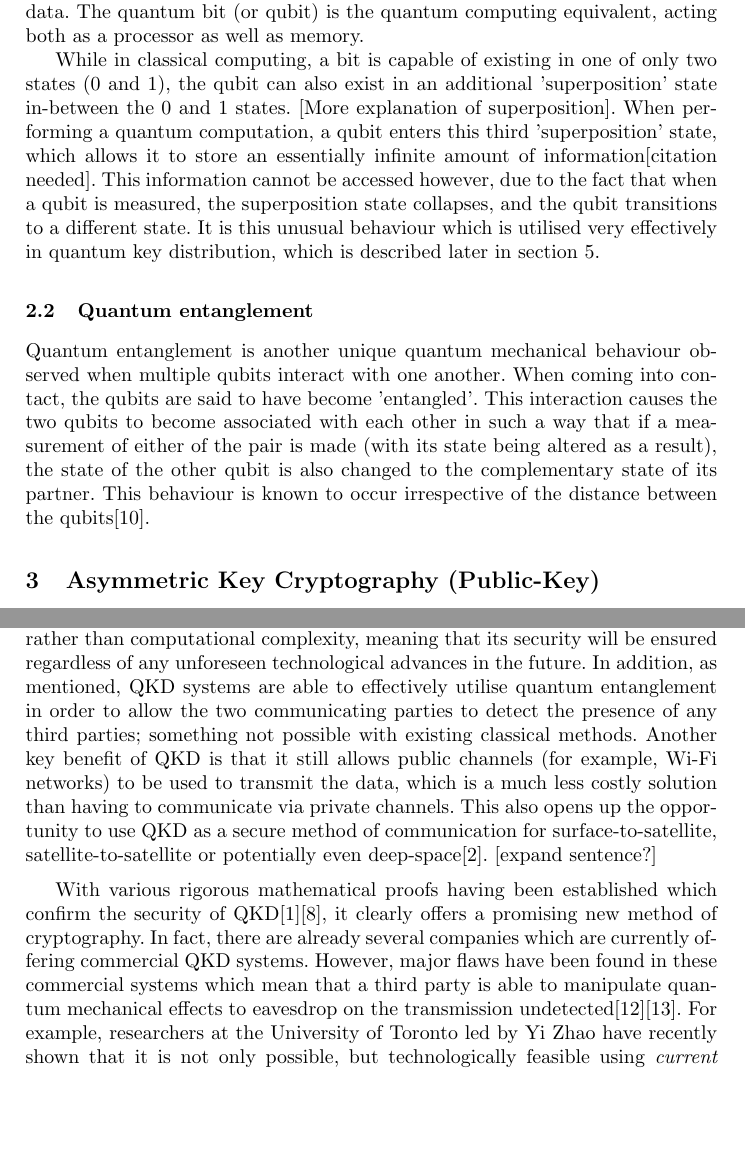
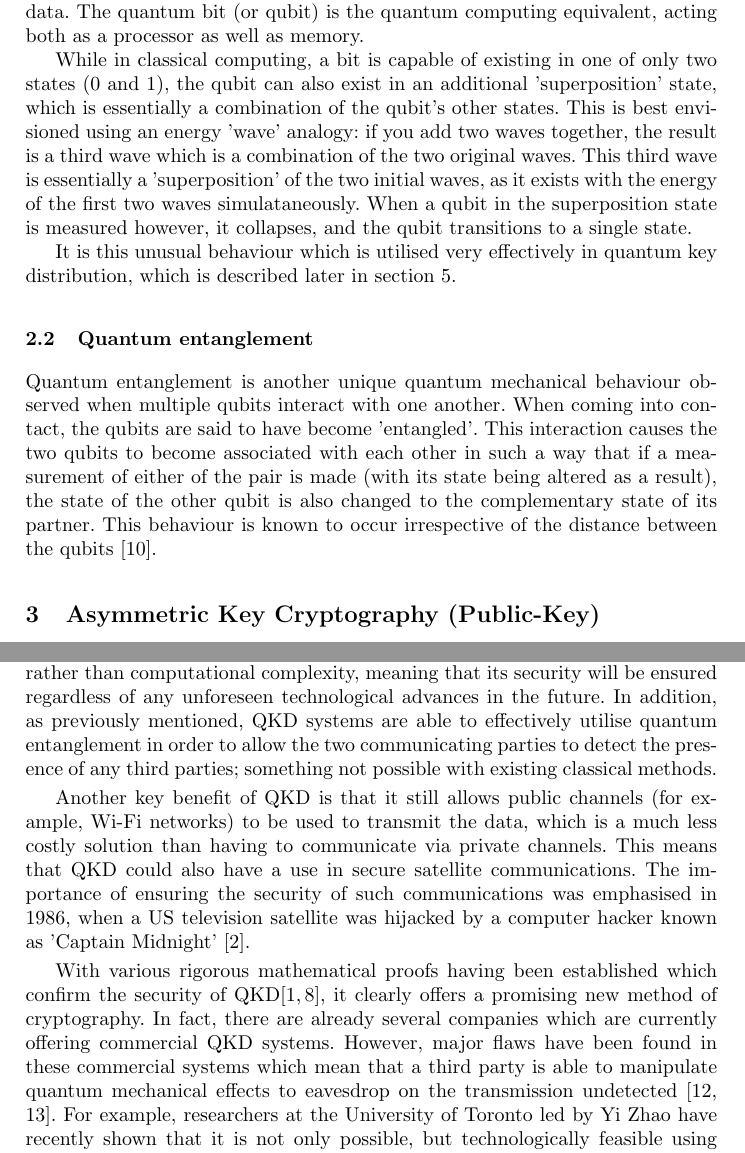
Before and after one commit to taylortom/EmergingTechnologies, a LaTeX paper (CI339.tex): two parts of pages 2 and 4 of 6, joined at a grey line, cut so that both start at the same text, the shorter picture padded with empty space. Compiled offline with pdfLaTeX.

Commit message:
Third draft

```diff
--- a/CI339.tex
+++ b/CI339.tex
@@ -38,11 +38,13 @@ There are a number of key quantum mechanical principles which are utilised in qu
 
 In classical computing, binary digits (or bits) form the basic building blocks of data. The quantum bit (or qubit) is the quantum computing equivalent, acting both as a processor as well as memory.
 
-While in classical computing, a bit is capable of existing in one of only two states (0 and 1), the qubit can also exist in an additional 'superposition' state in-between the 0 and 1 states. [More explanation of superposition]. When performing a quantum computation, a qubit enters this third 'superposition' state, which allows it to store an essentially infinite amount of information[citation needed]. This information cannot be accessed however, due to the fact that when a qubit is measured, the superposition state collapses, and the qubit transitions to a different state. It is this unusual behaviour which is utilised very effectively in quantum key distribution, which is described later in section 5.
+While in classical computing, a bit is capable of existing in one of only two states (0 and 1), the qubit can also exist in an additional 'superposition' state, which is essentially a combination of the qubit's other states. This is best envisioned using an energy 'wave' analogy: if you add two waves together, the result is a third wave which is a combination of the two original waves. This third wave is essentially a 'superposition' of the two initial waves, as it exists with the energy of the first two waves simulataneously. When a qubit in the superposition state is measured however, it collapses, and the qubit transitions to a single state.
+
+It is this unusual behaviour which is utilised very effectively in quantum key distribution, which is described later in section 5.
 
 \subsection{Quantum entanglement}
 
-Quantum entanglement is another unique quantum mechanical behaviour observed when multiple qubits interact with one another. When coming into contact, the qubits are said to have become 'entangled'. This interaction causes the two qubits to become associated with each other in such a way that if a measurement of either of the pair is made (with its state being altered as a result), the state of the other qubit is also changed to the complementary state of its partner. This behaviour is known to occur irrespective of the distance between the qubits\cite{Tegmark:2001qh}.
+Quantum entanglement is another unique quantum mechanical behaviour observed when multiple qubits interact with one another. When coming into contact, the qubits are said to have become 'entangled'. This interaction causes the two qubits to become associated with each other in such a way that if a measurement of either of the pair is made (with its state being altered as a result), the state of the other qubit is also changed to the complementary state of its partner. This behaviour is known to occur irrespective of the distance between the qubits \cite{Tegmark:2001qh}.
 
 \section{Asymmetric Key Cryptography (Public-Key)}
 
@@ -54,23 +56,25 @@ The security of public-key cryptography lies in the fact that it is currently in
 
 \section{Integer Factorisation}
 
-In classical computing, the most efficient algorithm currently available for factoring numbers with more than 100 digits is the general number field sieve (GNFS). The GNFS algorithm has a running time which while sub-exponential, is still super-polynomial in the size of the input. To give an idea of what this means in real terms, researchers concluded an experiment in December 2009 into the breaking of an RSA-768 number (consisting of 232 digits) using the GNFS algorithm. It took the team a total of 2 years to factor the number, with their estimation being that breaking an RSA-1024 number would be a thousand times harder\cite{Kleinjung:2010:FRM:1881412.1881436}.
+In classical computing, the most efficient algorithm currently available for factoring numbers with more than 100 digits is the general number field sieve (GNFS). The GNFS algorithm has a running time which while sub-exponential, is still super-polynomial in the size of the input. To give an idea of what this means in real terms, researchers concluded an experiment in December 2009 into the breaking of an RSA-768 number (consisting of 232 digits) using the GNFS algorithm. It took the team a total of 2 years to factor the number, with their estimation being that breaking an RSA-1024 number would be a thousand times harder \cite{Kleinjung:2010:FRM:1881412.1881436}.
 
 Although these findings could easily lead one to believe that the security of the public-key method is assured for some time to come, the fact that their strength relies on computational complexity means that an unforeseen advancement in  computer hardware could severely compromise its security.
 
-This vulnerability was further amplified in 1994, when Peter Shor discovered a quantum algorithm which was capable of factoring integers in polynomial time, providing an exponential speed-up over the general number field sieve algorithm\cite{Shor:1994fk}. With this discovery came the realisation that as soon as sufficiently powerful systems capable of quantum computation became available, attackers would be able to efficiently break into public-key systems, effectively rendering them completely insecure. Shor's discovery was further substantiated in 2001 when researchers at IBM demonstrated the algorithm on a practical quantum computer by factoring 15 using 7 qubits\cite{Vandersypen:2001fk}. Although this demonstration was disregarded by some due to the fact that no quantum entanglement had been observed, subsequent experiments have since been carried out which support IBM's findings\cite{Lu:2007uq}.
+This vulnerability was further amplified in 1994, when Peter Shor discovered a quantum algorithm which was capable of factoring integers in polynomial time, providing an exponential speed-up over the general number field sieve algorithm \cite{Shor:1994fk}. With this discovery came the realisation that as soon as sufficiently powerful systems capable of quantum computation became available, attackers would be able to efficiently break into public-key systems, effectively rendering them completely insecure. Shor's discovery was further substantiated in 2001 when researchers at IBM demonstrated the algorithm on a practical quantum computer by factoring 15 using 7 qubits \cite{Vandersypen:2001fk}. Although this demonstration was disregarded by some due to the fact that no quantum entanglement had been observed, subsequent experiments have since been carried out which support IBM's findings \cite{Lu:2007uq}.
 
 \section{Quantum key distribution}
 
 With the discovery of Shor's quantum algorithm finally rendering large-number integer factorisation a feasible possibility, there was a need to develop new cryptographic techniques which could utilise the same quantum mechanical concepts in order to provide more secure data transmission. Quantum key distribution (QKD) provides a solution to this problem. QKD functions in a similar way to public-key cryptography, but makes use of quantum states and quantum entanglement to ensure much greater privacy.
 
-As with the public-key method, the first step of QKD is for the sender to encrypt the intended message, which is done using a secret key generated from random quantum states chosen by the sender. The message is then sent to the intended recipient who, upon receipt of the transmission, measures the data using his own quantum-state-key. The two parties then publicly communicate to each other the method that they used to prepare (or measure) the transmission. From this, they are able ascertain which bits of the transmission were prepared in the same way, and collate these bits into a new string. Provided there was no interference during the transmission, these two strings should be identical to one another (assuming that the transmission was not intercepted by a third party). However in practice, a transmission is highly unlikely to be completely error-free, and so is considered to be secure if it has an error rate of less than 25\%\cite{Steane:1997zr}. Due to the fact that to any gain information from the transmission any intermediaries must measure the transmitted data (thus causing the state of any measured qubits to change as a result),  their presence will be easily detectable to the two communicating parties as it would be reflected in an unusually high error-rate.
+As with the public-key method, the first step of QKD is for the sender to encrypt the intended message, which is done using a secret key generated from random quantum states chosen by the sender. The message is then sent to the intended recipient who, upon receipt of the transmission, measures the data using his own quantum-state-key. The two parties then publicly communicate to each other the method that they used to prepare (or measure) the transmission. From this, they are able ascertain which bits of the transmission were prepared in the same way, and collate these bits into a new string. Provided there was no interference during the transmission, these two strings should be identical to one another (assuming that the transmission was not intercepted by a third party). However in practice, a transmission is highly unlikely to be completely error-free, and so is considered to be secure if it has an error rate of less than 25\% \cite{Steane:1997zr}. Due to the fact that to any gain information from the transmission any intermediaries must measure the transmitted data (thus causing the state of any measured qubits to change as a result),  their presence will be easily detectable to the two communicating parties as it would be reflected in an unusually high error-rate.
 
-One of the biggest advantages to using QKD over existing public-key systems is that the transmission of data is protected by the laws of quantum physics rather than computational complexity, meaning that its security will be ensured regardless of any unforeseen technological advances in the future. In addition, as mentioned, QKD systems are able to effectively utilise quantum entanglement in order to allow the two communicating parties to detect the presence of any third parties; something not possible with existing classical methods. Another key benefit of QKD is that it still allows public channels (for example, Wi-Fi networks) to be used to transmit the data, which is a much less costly solution than having to communicate via private channels. This also opens up the opportunity to use QKD as a secure method of communication for surface-to-satellite, satellite-to-satellite or potentially even deep-space\cite{Hughes:2000uq}. [expand sentence?]
+One of the biggest advantages to using QKD over existing public-key systems is that the transmission of data is protected by the laws of quantum physics rather than computational complexity, meaning that its security will be ensured regardless of any unforeseen technological advances in the future. In addition, as previously mentioned, QKD systems are able to effectively utilise quantum entanglement in order to allow the two communicating parties to detect the presence of any third parties; something not possible with existing classical methods.
 
-With various rigorous mathematical proofs having been established which confirm the security of QKD\cite{Deutsch:1996fk}\cite{Shor:2000uq}, it clearly offers a promising new method of cryptography. In fact, there are already several companies which are currently offering commercial QKD systems. However, major flaws have been found in these commercial systems which mean that a third party is able to manipulate quantum mechanical effects to eavesdrop on the transmission undetected\cite{Wiechers:2011fk}\cite{Zhao:2008fk}. For example, researchers at the University of Toronto led by Yi Zhao have recently shown that it is not only possible, but technologically feasible using \emph{current} technology to mount an undetected attack against a commercial QKD system. Known as a time-shift attack, an eavesdropper is able exploit the efficiency of detectors used to receive the data transmission and gain access to its information content. Most surprising about this discovery is that their proposed attacker was much weaker than the one proposed in the original security proofs; the attacker proposed in the paper was unable to 'perform a quantum non-demolition (QND) measurement on the photon number or compensate any loss introduced by the attack', while the attacker in the original proofs could have 'arbitrarily advanced technology'. Using the time-shift attack, the eavesdropper might be able to ascertain the whole key, or at least enough of it for a brute force attack to prove successful.
+Another key benefit of QKD is that it still allows public channels (for example, Wi-Fi networks) to be used to transmit the data, which is a much less costly solution than having to communicate via private channels. This means that QKD could also have a use in secure satellite communications. The importance of ensuring the security of such communications was emphasised in 1986, when a US television satellite was hijacked by a computer hacker known as 'Captain Midnight' \cite{Hughes:2000uq}.
 
-Although these commercial solutions have been proven to be insecure, it is important to note that the systems in fact 'deviate from the models in the security proofs'\cite{Lydersen:2010qy}, and so do not invalidate the underlying concept of QKD.
+With various rigorous mathematical proofs having been established which confirm the security of QKD\cite{Deutsch:1996fk,Shor:2000uq}, it clearly offers a promising new method of cryptography. In fact, there are already several companies which are currently offering commercial QKD systems. However, major flaws have been found in these commercial systems which mean that a third party is able to manipulate quantum mechanical effects to eavesdrop on the transmission undetected \cite{Wiechers:2011fk,Zhao:2008fk}. For example, researchers at the University of Toronto led by Yi Zhao have recently shown that it is not only possible, but technologically feasible using \emph{current} technology to mount an undetected attack against a commercial QKD system. Known as a time-shift attack, an eavesdropper is able exploit the efficiency of detectors used to receive the data transmission and gain access to its information content. Most surprising about this discovery is that their proposed attacker was much weaker than the one proposed in the original security proofs, which could have 'arbitrarily advanced technology'. Using the time-shift attack, the eavesdropper might be able to ascertain the whole key, or at least enough of it for a brute force attack to prove successful.
+
+Although these commercial solutions have been proven to be insecure, it is important to note that the systems in fact 'deviate from the models in the security proofs' \cite{Lydersen:2010qy}, and so do not invalidate the underlying concept of QKD.
 
 \section{Conclusion}
 
```
Also changed, not shown: CI339.pdf, CI339.tex (4 more changed lines), 3 other files.
